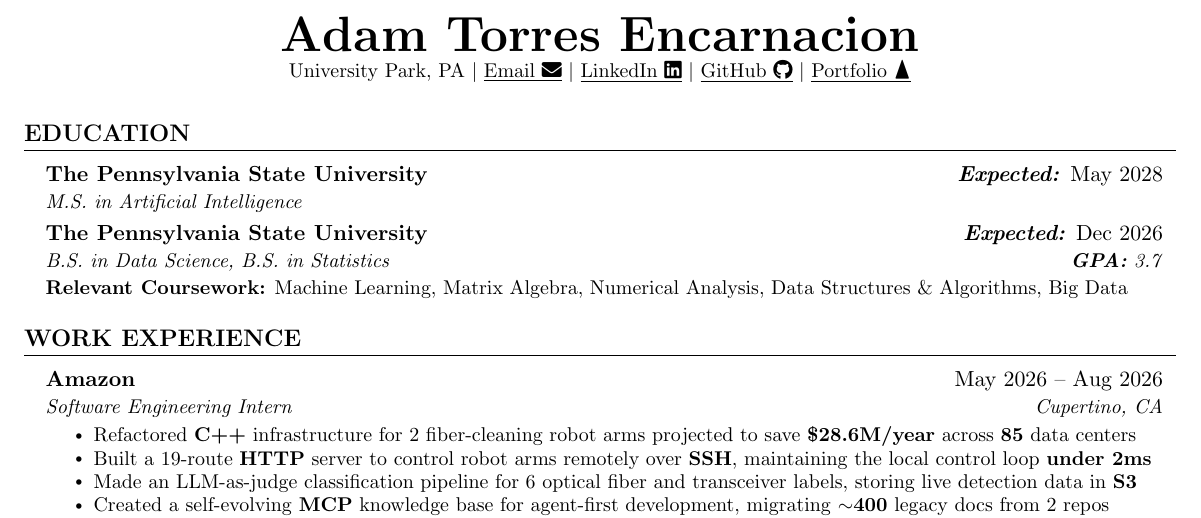
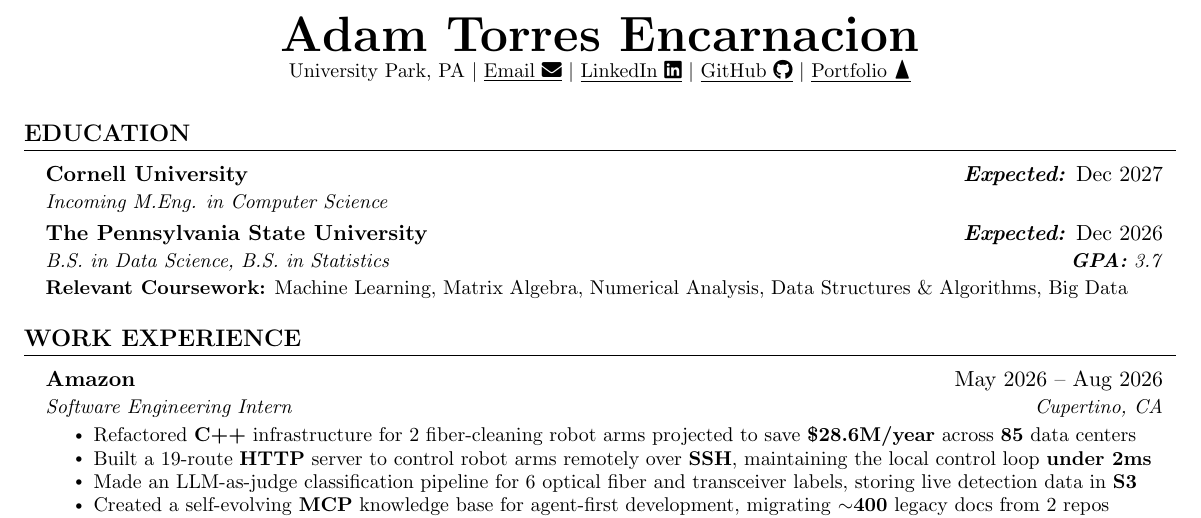
Before and after one commit to 0xABAN/jobs, a LaTeX CV (resumes/masters/Adam_Torres_Encarnacion_Resume_Masters.tex): part of the page, cut so that both start at the same text. Compiled offline with pdfLaTeX.

Commit message:
docs(resumes): list incoming cornell m.eng

```diff
--- a/resumes/masters/Adam_Torres_Encarnacion_Resume_Masters.tex
+++ b/resumes/masters/Adam_Torres_Encarnacion_Resume_Masters.tex
@@ -131,8 +131,8 @@
 \section{\textbf{EDUCATION}}
   \resumeSubHeadingListStart
     \resumeSubheading
-    {The Pennsylvania State University}{\textbf{\textit{Expected:}} May 2028}
-      {M.S. in Artificial Intelligence}{}
+    {Cornell University}{\textbf{\textit{Expected:}} Dec 2027}
+      {Incoming M.Eng. in Computer Science}{}
     \resumeSubheadingWithDetail
     {The Pennsylvania State University}{\textbf{\textit{Expected:}} Dec 2026}
       {B.S. in Data Science, B.S. in Statistics}{\textbf{\textit{GPA:}} 3.7}
```
Also changed, not shown: resumes/masters/Adam_Torres_Encarnacion_Resume_Masters.pdf.
